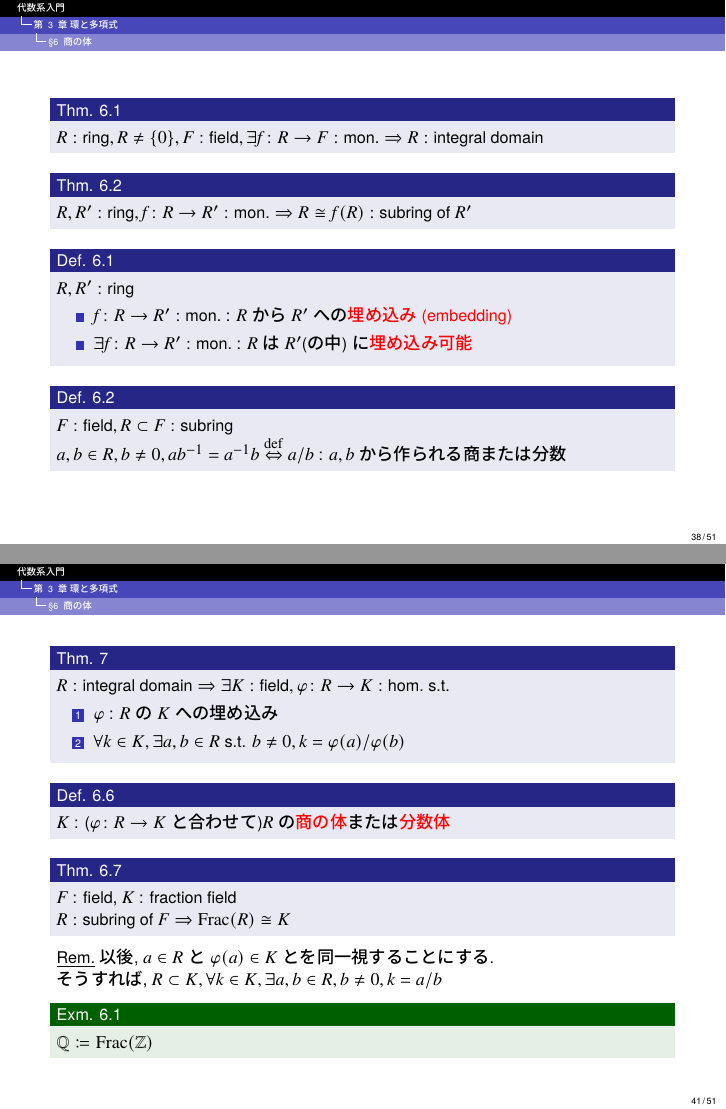
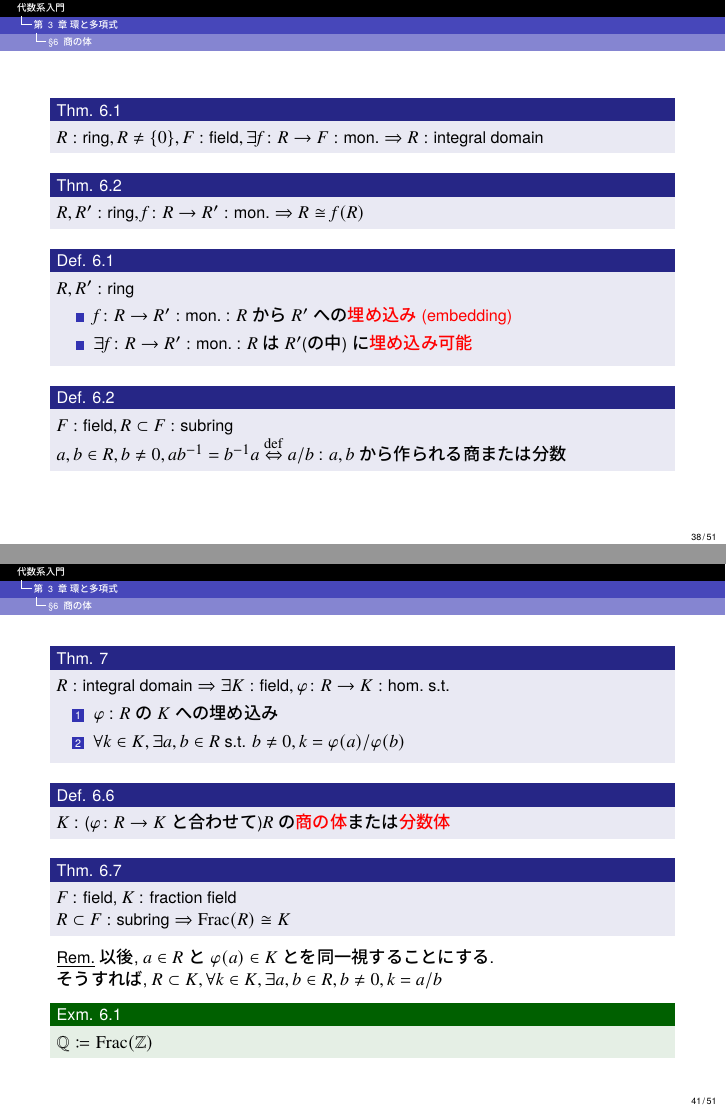
Before and after one commit to imamuray/algebraic-systems, LaTeX slides (ch03-ring-and-polynomial/ch03-ring-and-polynomial.tex): pages 38 and 41 of 51, joined at a grey line. The pictures show the PDF file ch03-ring-and-polynomial/ch03-ring-and-polynomial.pdf that the author committed with the source.

Commit message:
軽微な修正

```diff
--- a/ch03-ring-and-polynomial/ch03-ring-and-polynomial.tex
+++ b/ch03-ring-and-polynomial/ch03-ring-and-polynomial.tex
@@ -771,7 +771,7 @@
       \end{thm}
 
       \begin{thm}
-        $R, R' : \text{ring}, f\colon R \to R' : \mon \Rightarrow R \cong f(R) : \text{subring of $R'$}$
+        $R, R' : \text{ring}, f\colon R \to R' : \mon \Rightarrow R \cong f(R)$
       \end{thm}
 
       \begin{defn}
@@ -854,7 +854,7 @@
 
       \begin{thm}
         $F$ : field, $K$ : fraction field \\
-        $R : \text{subring of $F$} \Rightarrow \Frac{R} \cong K$
+        $R \subset F : \text{subring} \Rightarrow \Frac{R} \cong K$
       \end{thm}
       \underline{Rem.} 以後, $a \in R$と$\varphi(a) \in K$とを同一視することにする. \\
       そうすれば, $R \subset K, \forall k \in K, \exists a, b \in R, b \neq 0, k = a/b$
```
Also changed, not shown: ch03-ring-and-polynomial/ch03-ring-and-polynomial.pdf, ch03-ring-and-polynomial/ch03-ring-and-polynomial.tex (2 more changed lines), 1 other file.
